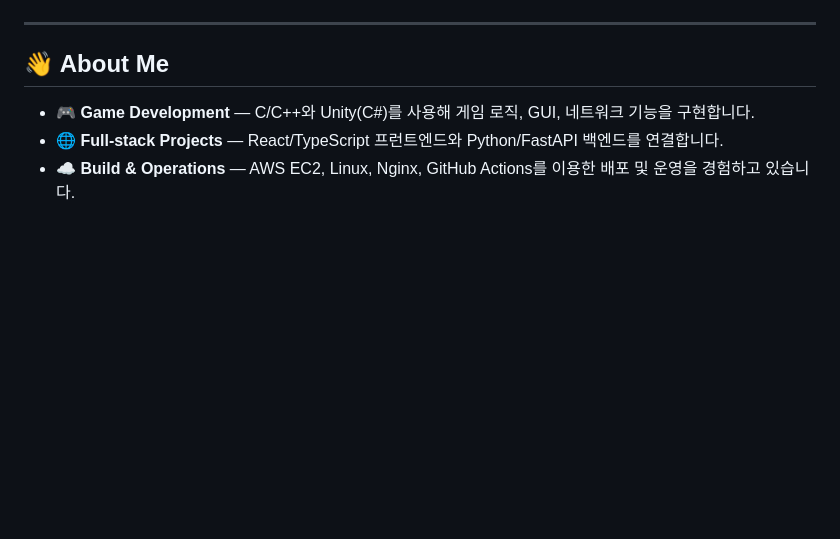
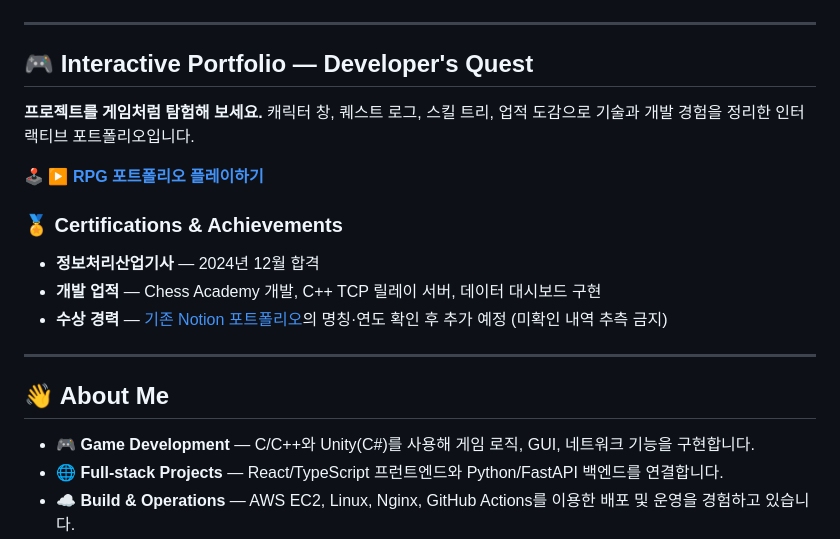
Before and after one commit to heh-heh/heh-heh, a Markdown page: README.md, the part around one of its changes. Drawn GitHub-style; blank space fills up the shorter version.

Commit message:
feat(profile): link interactive RPG portfolio and verified credentials

```diff
--- a/README.md
+++ b/README.md
@@ -12,6 +13,20 @@ C/C++ 기반 게임 개발을 중심으로 **웹 · 백엔드 · 데이터 자
 [![Dashboard](https://img.shields.io/badge/Live-Market%20Dashboard-0F766E?style=for-the-badge&logo=googleanalytics&logoColor=white)](https://heh-heh.github.io/market-career-dashboard/)
 
 </div>
+
+---
+
+## 🎮 Interactive Portfolio — Developer's Quest
+
+**프로젝트를 게임처럼 탐험해 보세요.** 캐릭터 창, 퀘스트 로그, 스킬 트리, 업적 도감으로 기술과 개발 경험을 정리한 인터랙티브 포트폴리오입니다.
+
+**🕹️ [▶ RPG 포트폴리오 플레이하기](https://heh-heh.github.io/market-career-dashboard/portfolio/)**
+
+### 🏅 Certifications & Achievements
+
+- **정보처리산업기사** — 2024년 12월 합격
+- **개발 업적** — Chess Academy 개발, C++ TCP 릴레이 서버, 데이터 대시보드 구현
+- **수상 경력** — [기존 Notion 포트폴리오](https://sungwon910.notion.site/1-ec12dd9690b44864b5483a1b6a0c755f?pvs=74)의 명칭·연도 확인 후 추가 예정 (미확인 내역 추측 금지)
 
 ---
 
```
Also changed, not shown: other parts of README.md (+2 -1 lines).
